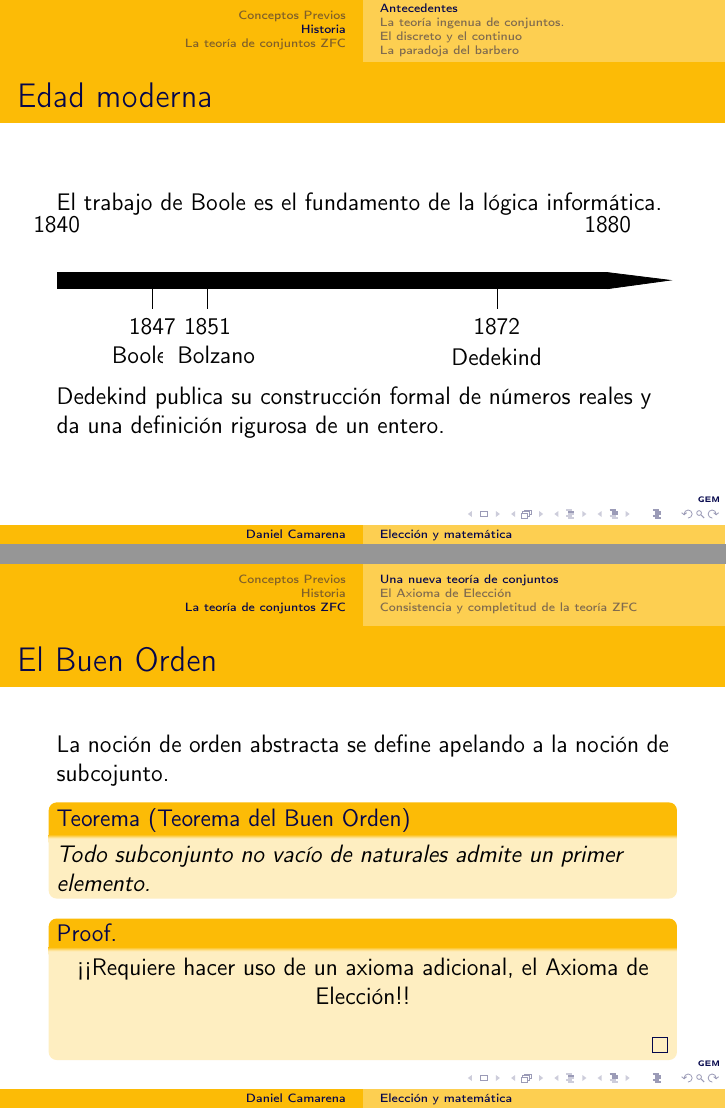
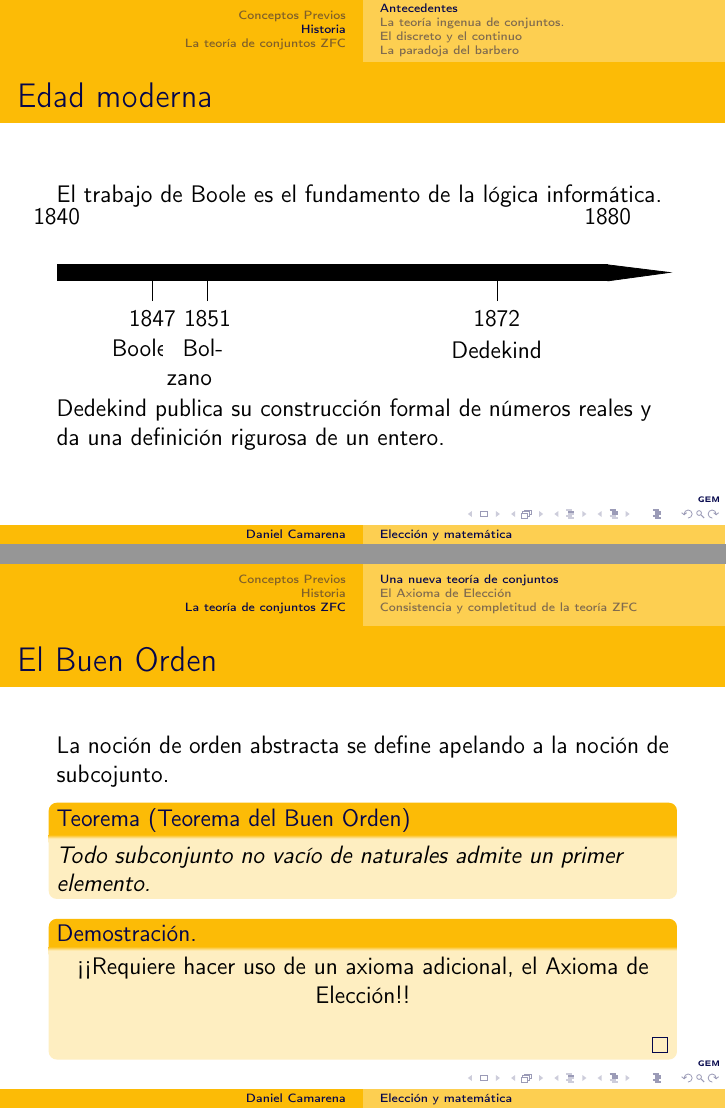
Before and after one commit to DanielCamarena/PlantillaBeamer, LaTeX slides (Charla_GEM_main.tex): pages 18 and 48 of 62, joined at a grey line. Compiled offline with pdfLaTeX.

Commit message:
Update Charla_GEM_main.tex

```diff
--- a/Charla_GEM_main.tex
+++ b/Charla_GEM_main.tex
@@ -42,14 +40,11 @@
 %%\usecolortheme{wolverine}
 }
 
-\usepackage{graphicx} % Allows including images
-\usepackage{booktabs} % Allows the use of \toprule, \midrule and \bottomrule in tables
-
 %---------------------------------------------------------------------------------------
 %Mi configuración
 
 \usepackage[utf8]{inputenc}
-\usepackage[spanish,english]{babel}	%% manejos de idiomas
+\usepackage[spanish]{babel}	%% manejos de idiomas
 \usepackage[T1]{fontenc}
 \usepackage{enumerate} %para listar y enumerar
 
@@ -59,7 +54,9 @@
 \usepackage{amsmath} %paquete matematico
 \usepackage{amsthm} %para poner demostración a un teorema
 
-\usepackage{chronosys} % linea de tiempo
+\usepackage{graphicx} % paquete gráfico
+
+\usepackage{chronosys} % lineas de tiempo
 
 \uselanguage{spanish}
 \languagepath{spanish}
```
Also changed, not shown: Charla_GEM_main.tex (16 more changed lines).
